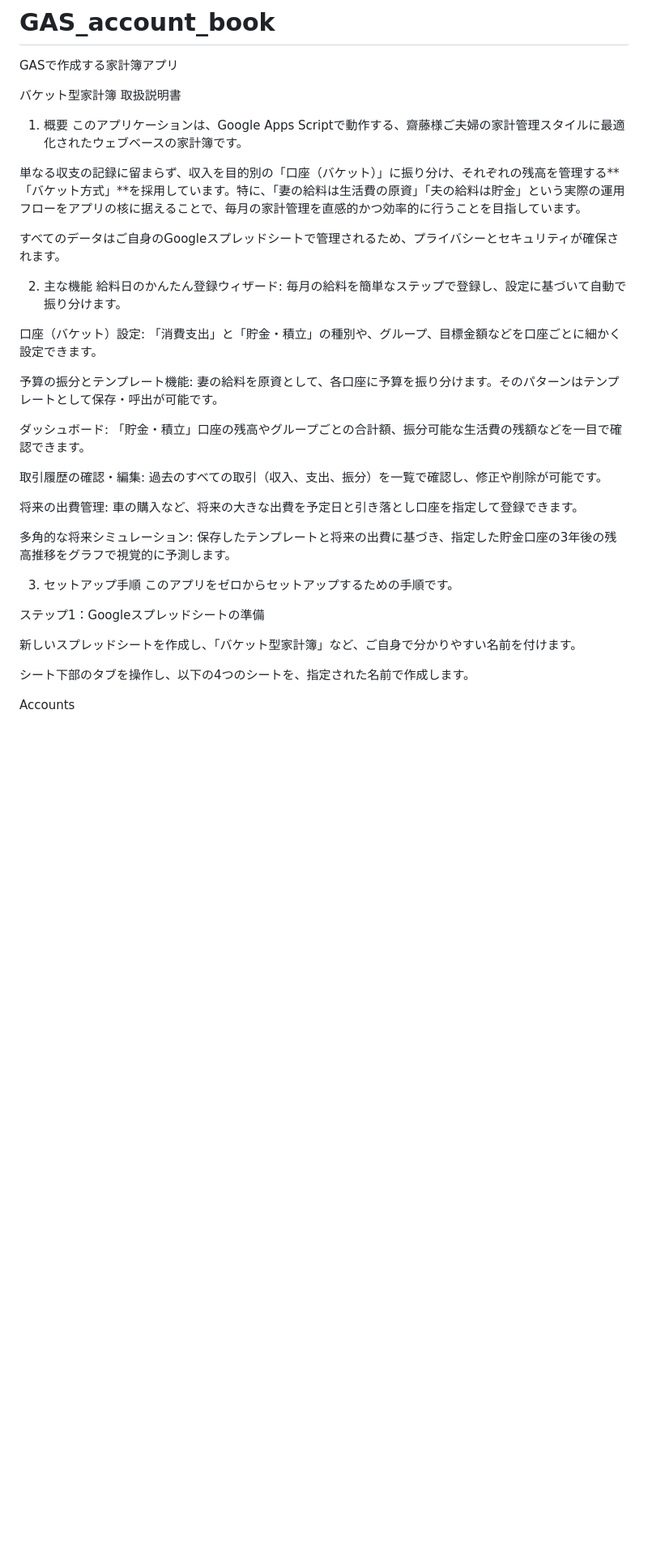
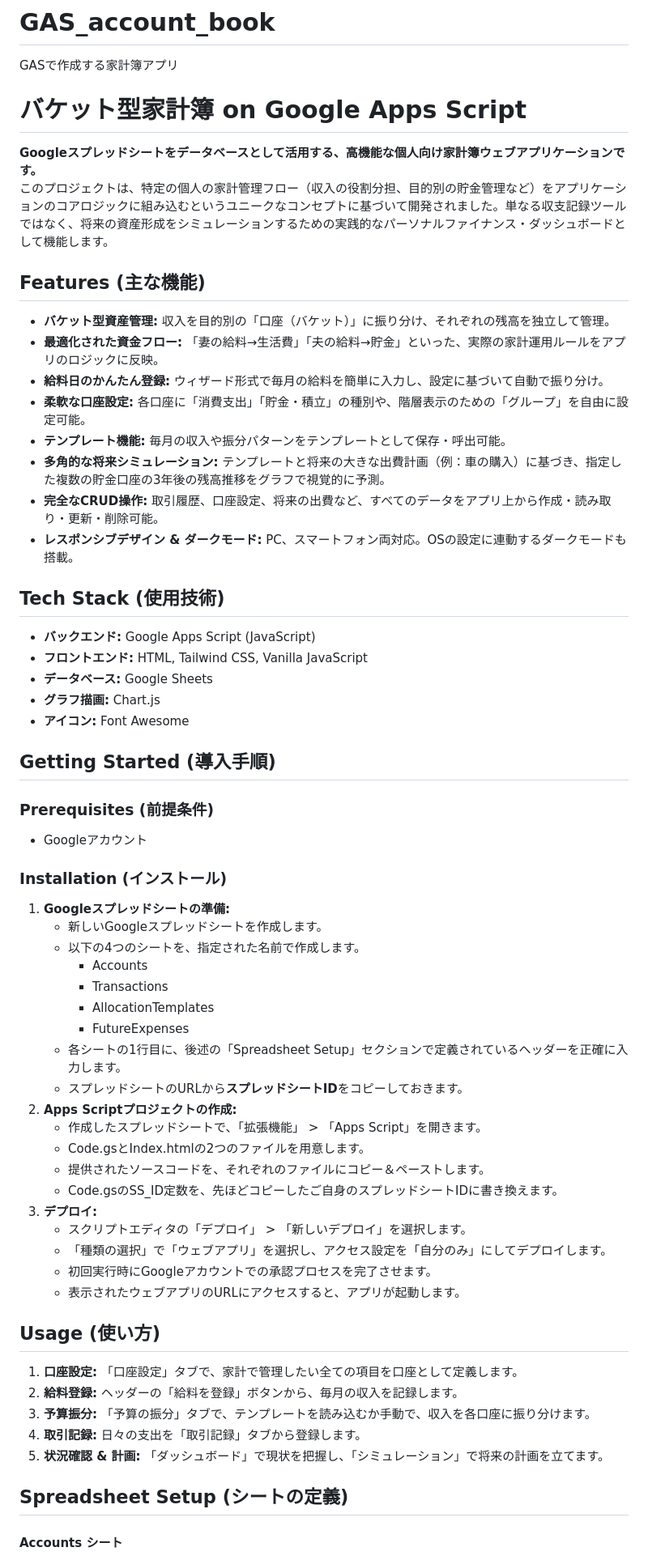
Before and after one commit to miyatsuko10004/GAS_account_book, a Markdown page: README.md, the part around the change printed below. Shown: that part at 81% size. GitHub-like rendering; blank space fills up the shorter version.

```diff
--- a/README.md
+++ b/README.md
@@ -1,37 +1,67 @@
 # GAS_account_book
 GASで作成する家計簿アプリ
 
-バケット型家計簿 取扱説明書
-1. 概要
-このアプリケーションは、Google Apps Scriptで動作する、齋藤様ご夫婦の家計管理スタイルに最適化されたウェブベースの家計簿です。
+# **バケット型家計簿 on Google Apps Script**
 
-単なる収支の記録に留まらず、収入を目的別の「口座（バケット）」に振り分け、それぞれの残高を管理する**「バケット方式」**を採用しています。特に、「妻の給料は生活費の原資」「夫の給料は貯金」という実際の運用フローをアプリの核に据えることで、毎月の家計管理を直感的かつ効率的に行うことを目指しています。
+**Googleスプレッドシートをデータベースとして活用する、高機能な個人向け家計簿ウェブアプリケーションです。**
+このプロジェクトは、特定の個人の家計管理フロー（収入の役割分担、目的別の貯金管理など）をアプリケーションのコアロジックに組み込むというユニークなコンセプトに基づいて開発されました。単なる収支記録ツールではなく、将来の資産形成をシミュレーションするための実践的なパーソナルファイナンス・ダッシュボードとして機能します。
 
-すべてのデータはご自身のGoogleスプレッドシートで管理されるため、プライバシーとセキュリティが確保されます。
+## **Features (主な機能)**
 
-2. 主な機能
-給料日のかんたん登録ウィザード: 毎月の給料を簡単なステップで登録し、設定に基づいて自動で振り分けます。
+* **バケット型資産管理:** 収入を目的別の「口座（バケット）」に振り分け、それぞれの残高を独立して管理。
+* **最適化された資金フロー:** 「妻の給料→生活費」「夫の給料→貯金」といった、実際の家計運用ルールをアプリのロジックに反映。
+* **給料日のかんたん登録:** ウィザード形式で毎月の給料を簡単に入力し、設定に基づいて自動で振り分け。
+* **柔軟な口座設定:** 各口座に「消費支出」「貯金・積立」の種別や、階層表示のための「グループ」を自由に設定可能。
+* **テンプレート機能:** 毎月の収入や振分パターンをテンプレートとして保存・呼出可能。
+* **多角的な将来シミュレーション:** テンプレートと将来の大きな出費計画（例：車の購入）に基づき、指定した複数の貯金口座の3年後の残高推移をグラフで視覚的に予測。
+* **完全なCRUD操作:** 取引履歴、口座設定、将来の出費など、すべてのデータをアプリ上から作成・読み取り・更新・削除可能。
+* **レスポンシブデザイン & ダークモード:** PC、スマートフォン両対応。OSの設定に連動するダークモードも搭載。
 
-口座（バケット）設定: 「消費支出」と「貯金・積立」の種別や、グループ、目標金額などを口座ごとに細かく設定できます。
+## **Tech Stack (使用技術)**
 
-予算の振分とテンプレート機能: 妻の給料を原資として、各口座に予算を振り分けます。そのパターンはテンプレートとして保存・呼出が可能です。
+* **バックエンド:** Google Apps Script (JavaScript)
+* **フロントエンド:** HTML, Tailwind CSS, Vanilla JavaScript
+* **データベース:** Google Sheets
+* **グラフ描画:** Chart.js
+* **アイコン:** Font Awesome
 
-ダッシュボード: 「貯金・積立」口座の残高やグループごとの合計額、振分可能な生活費の残額などを一目で確認できます。
+## **Getting Started (導入手順)**
 
-取引履歴の確認・編集: 過去のすべての取引（収入、支出、振分）を一覧で確認し、修正や削除が可能です。
+### **Prerequisites (前提条件)**
 
-将来の出費管理: 車の購入など、将来の大きな出費を予定日と引き落とし口座を指定して登録できます。
+* Googleアカウント
 
-多角的な将来シミュレーション: 保存したテンプレートと将来の出費に基づき、指定した貯金口座の3年後の残高推移をグラフで視覚的に予測します。
+### **Installation (インストール)**
 
-3. セットアップ手順
-このアプリをゼロからセットアップするための手順です。
+1. **Googleスプレッドシートの準備:**
+   * 新しいGoogleスプレッドシートを作成します。
+   * 以下の4つのシートを、指定された名前で作成します。
+     * Accounts
+     * Transactions
+     * AllocationTemplates
+     * FutureExpenses
+   * 各シートの1行目に、後述の「Spreadsheet Setup」セクションで定義されているヘッダーを正確に入力します。
+   * スプレッドシートのURLから**スプレッドシートID**をコピーしておきます。
+2. **Apps Scriptプロジェクトの作成:**
+   * 作成したスプレッドシートで、「拡張機能」 \> 「Apps Script」を開きます。
+   * Code.gsとIndex.htmlの2つのファイルを用意します。
+   * 提供されたソースコードを、それぞれのファイルにコピー＆ペーストします。
+   * Code.gsのSS\_ID定数を、先ほどコピーしたご自身のスプレッドシートIDに書き換えます。
+3. **デプロイ:**
+   * スクリプトエディタの「デプロイ」 \> 「新しいデプロイ」を選択します。
+   * 「種類の選択」で「ウェブアプリ」を選択し、アクセス設定を「自分のみ」にしてデプロイします。
+   * 初回実行時にGoogleアカウントでの承認プロセスを完了させます。
+   * 表示されたウェブアプリのURLにアクセスすると、アプリが起動します。
 
-ステップ1：Googleスプレッドシートの準備
+## **Usage (使い方)**
 
-新しいスプレッドシートを作成し、「バケット型家計簿」など、ご自身で分かりやすい名前を付けます。
+1. **口座設定:** 「口座設定」タブで、家計で管理したい全ての項目を口座として定義します。
+2. **給料登録:** ヘッダーの「給料を登録」ボタンから、毎月の収入を記録します。
+3. **予算振分:** 「予算の振分」タブで、テンプレートを読み込むか手動で、収入を各口座に振り分けます。
+4. **取引記録:** 日々の支出を「取引記録」タブから登録します。
+5. **状況確認 & 計画:** 「ダッシュボード」で現状を把握し、「シミュレーション」で将来の計画を立てます。
 
-シート下部のタブを操作し、以下の4つのシートを、指定された名前で作成します。
+## **Spreadsheet Setup (シートの定義)**
 
-Accounts
+#### **Accounts シート**
 
```
Also changed, not shown: other parts of README.md (+43 -113 lines).
